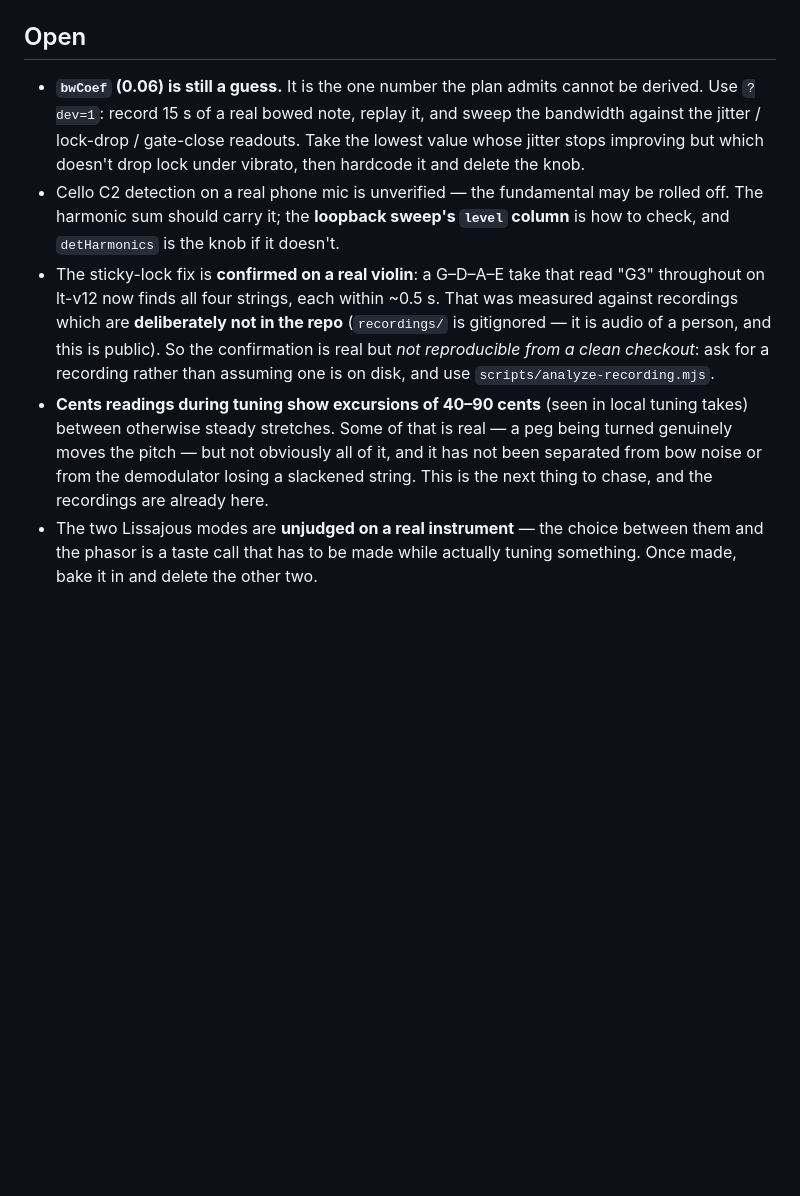
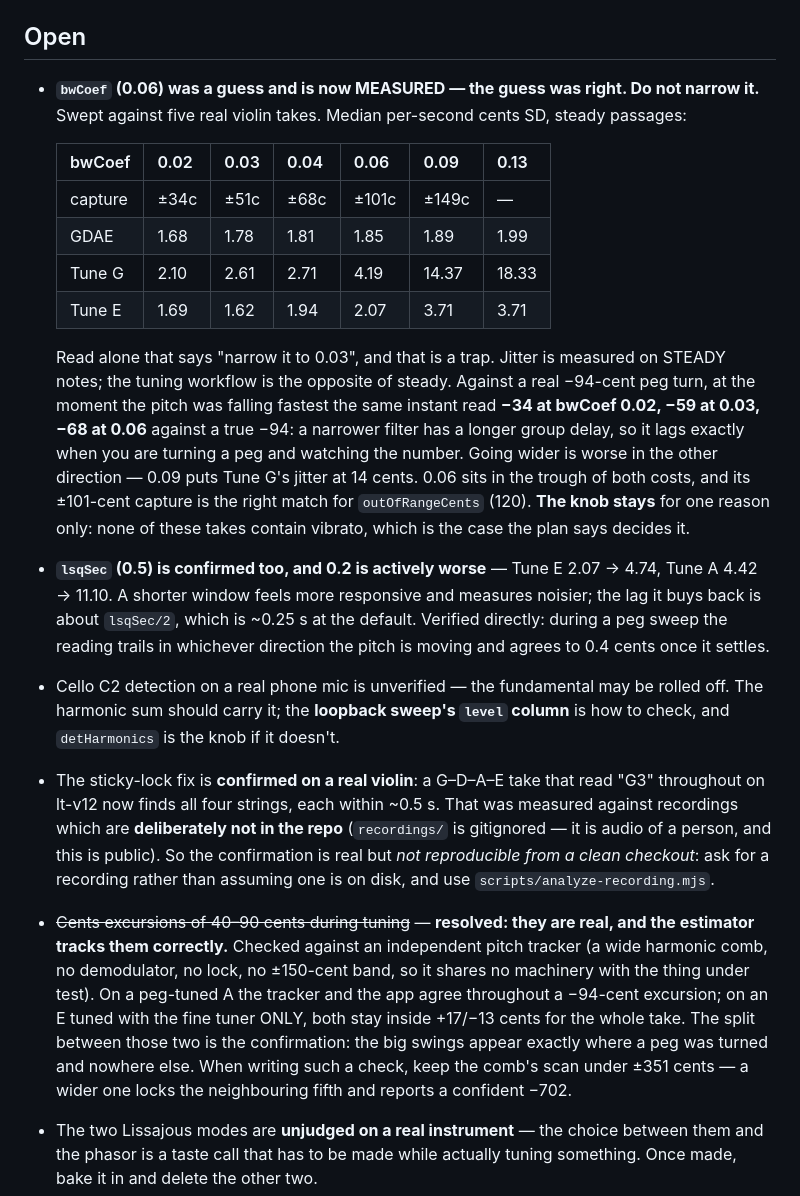
Before and after one commit to jsundram/lissajous-tuner, a Markdown page: CLAUDE.md, the part around the change. Drawn GitHub-style; blank space fills up the shorter version.

Commit message:
Close the bwCoef and cents-excursion open questions with real violin recordings
bwCoef 0.06 and lsqSec 0.5 are confirmed against five takes rather than
reasoned about. Narrowing the bandwidth lowers jitter on steady notes and
lags badly during a peg turn, which is when the number is actually being
read; widening it blows jitter up on the G string.

The 40-90 cent excursions are real peg movement, verified against an
independent pitch tracker that shares no machinery with the estimator.

Docs only - no precached shell file changed, so V stays at lt-v13.

```diff
--- a/CLAUDE.md
+++ b/CLAUDE.md
@@ -264,10 +264,28 @@ specificity as `.stage.live .hud` and comes later, which is why the gated rule i
 
 ## Open
 
-- **`bwCoef` (0.06) is still a guess.** It is the one number the plan admits cannot be derived. Use
-  `?dev=1`: record 15 s of a real bowed note, replay it, and sweep the bandwidth against the jitter
-  / lock-drop / gate-close readouts. Take the lowest value whose jitter stops improving but which
-  doesn't drop lock under vibrato, then hardcode it and delete the knob.
+- **`bwCoef` (0.06) was a guess and is now MEASURED — the guess was right. Do not narrow it.**
+  Swept against five real violin takes. Median per-second cents SD, steady passages:
+
+  | bwCoef | 0.02 | 0.03 | 0.04 | 0.06 | 0.09 | 0.13 |
+  |---|---|---|---|---|---|---|
+  | capture | ±34c | ±51c | ±68c | ±101c | ±149c | — |
+  | GDAE | 1.68 | 1.78 | 1.81 | 1.85 | 1.89 | 1.99 |
+  | Tune G | 2.10 | 2.61 | 2.71 | 4.19 | 14.37 | 18.33 |
+  | Tune E | 1.69 | 1.62 | 1.94 | 2.07 | 3.71 | 3.71 |
+
+  Read alone that says "narrow it to 0.03", and that is a trap. Jitter is measured on STEADY notes;
+  the tuning workflow is the opposite of steady. Against a real −94-cent peg turn, at the moment the
+  pitch was falling fastest the same instant read **−34 at bwCoef 0.02, −59 at 0.03, −68 at 0.06**
+  against a true −94: a narrower filter has a longer group delay, so it lags exactly when you are
+  turning a peg and watching the number. Going wider is worse in the other direction — 0.09 puts
+  Tune G's jitter at 14 cents. 0.06 sits in the trough of both costs, and its ±101-cent capture is
+  the right match for `outOfRangeCents` (120). **The knob stays** for one reason only: none of these
+  takes contain vibrato, which is the case the plan says decides it.
+- **`lsqSec` (0.5) is confirmed too, and 0.2 is actively worse** — Tune E 2.07 → 4.74, Tune A 4.42 →
+  11.10. A shorter window feels more responsive and measures noisier; the lag it buys back is about
+  `lsqSec/2`, which is ~0.25 s at the default. Verified directly: during a peg sweep the reading
+  trails in whichever direction the pitch is moving and agrees to 0.4 cents once it settles.
 - Cello C2 detection on a real phone mic is unverified — the fundamental may be rolled off. The
   harmonic sum should carry it; the **loopback sweep's `level` column** is how to check, and
   `detHarmonics` is the knob if it doesn't.
@@ -276,10 +294,14 @@ specificity as `.stage.live .hud` and comes later, which is why the gated rule i
   are **deliberately not in the repo** (`recordings/` is gitignored — it is audio of a person, and
   this is public). So the confirmation is real but *not reproducible from a clean checkout*: ask for
   a recording rather than assuming one is on disk, and use `scripts/analyze-recording.mjs`.
-- **Cents readings during tuning show excursions of 40–90 cents** (seen in local tuning takes) between
-  otherwise steady stretches. Some of that is real — a peg being turned genuinely moves the pitch —
-  but not obviously all of it, and it has not been separated from bow noise or from the demodulator
-  losing a slackened string. This is the next thing to chase, and the recordings are already here.
+- ~~Cents excursions of 40–90 cents during tuning~~ — **resolved: they are real, and the estimator
+  tracks them correctly.** Checked against an independent pitch tracker (a wide harmonic comb, no
+  demodulator, no lock, no ±150-cent band, so it shares no machinery with the thing under test). On
+  a peg-tuned A the tracker and the app agree throughout a −94-cent excursion; on an E tuned with
+  the fine tuner ONLY, both stay inside +17/−13 cents for the whole take. The split between those
+  two is the confirmation: the big swings appear exactly where a peg was turned and nowhere else.
+  When writing such a check, keep the comb's scan under ±351 cents — a wider one locks the
+  neighbouring fifth and reports a confident −702.
 - The two Lissajous modes are **unjudged on a real instrument** — the choice between them and the
   phasor is a taste call that has to be made while actually tuning something. Once made, bake it in
   and delete the other two.
```
